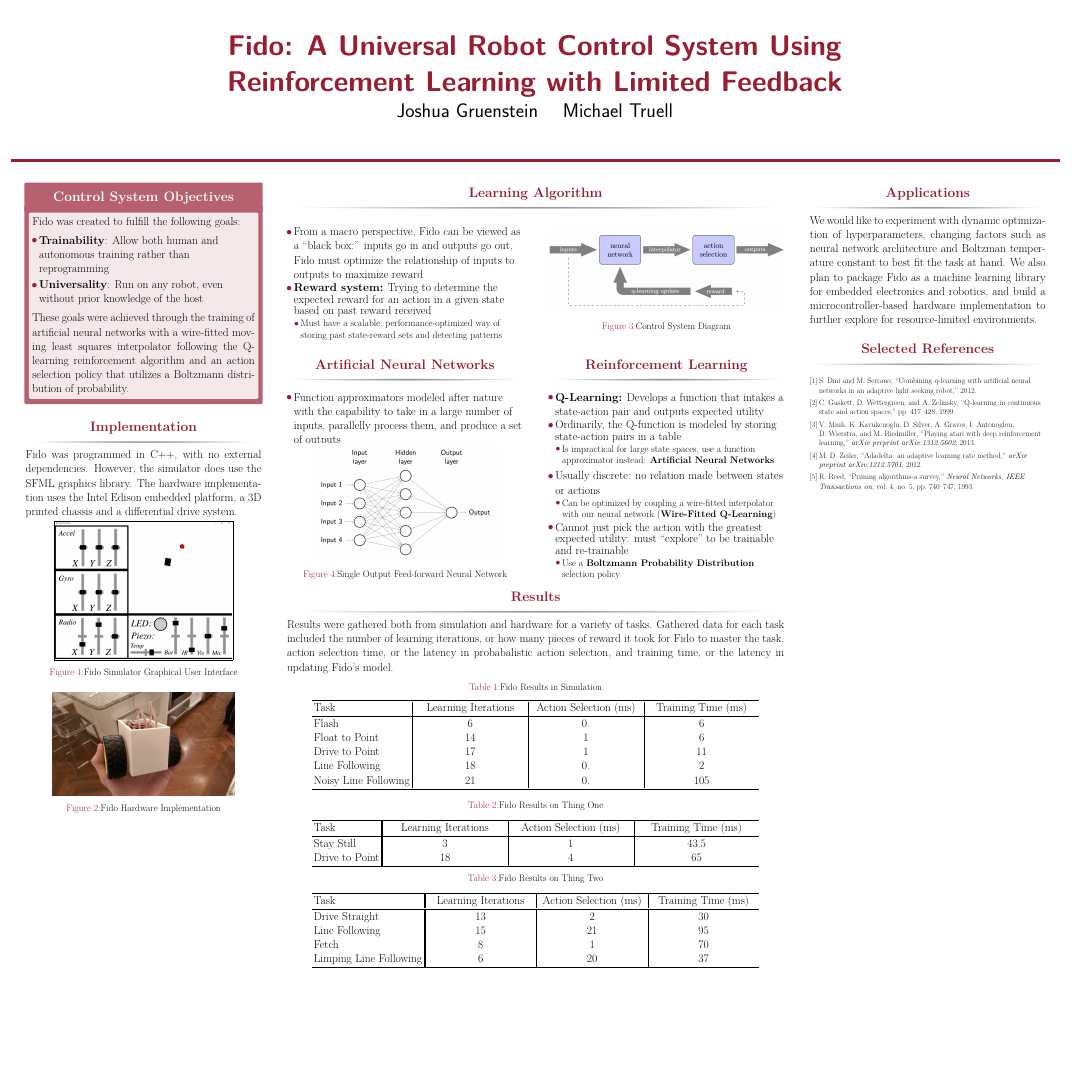
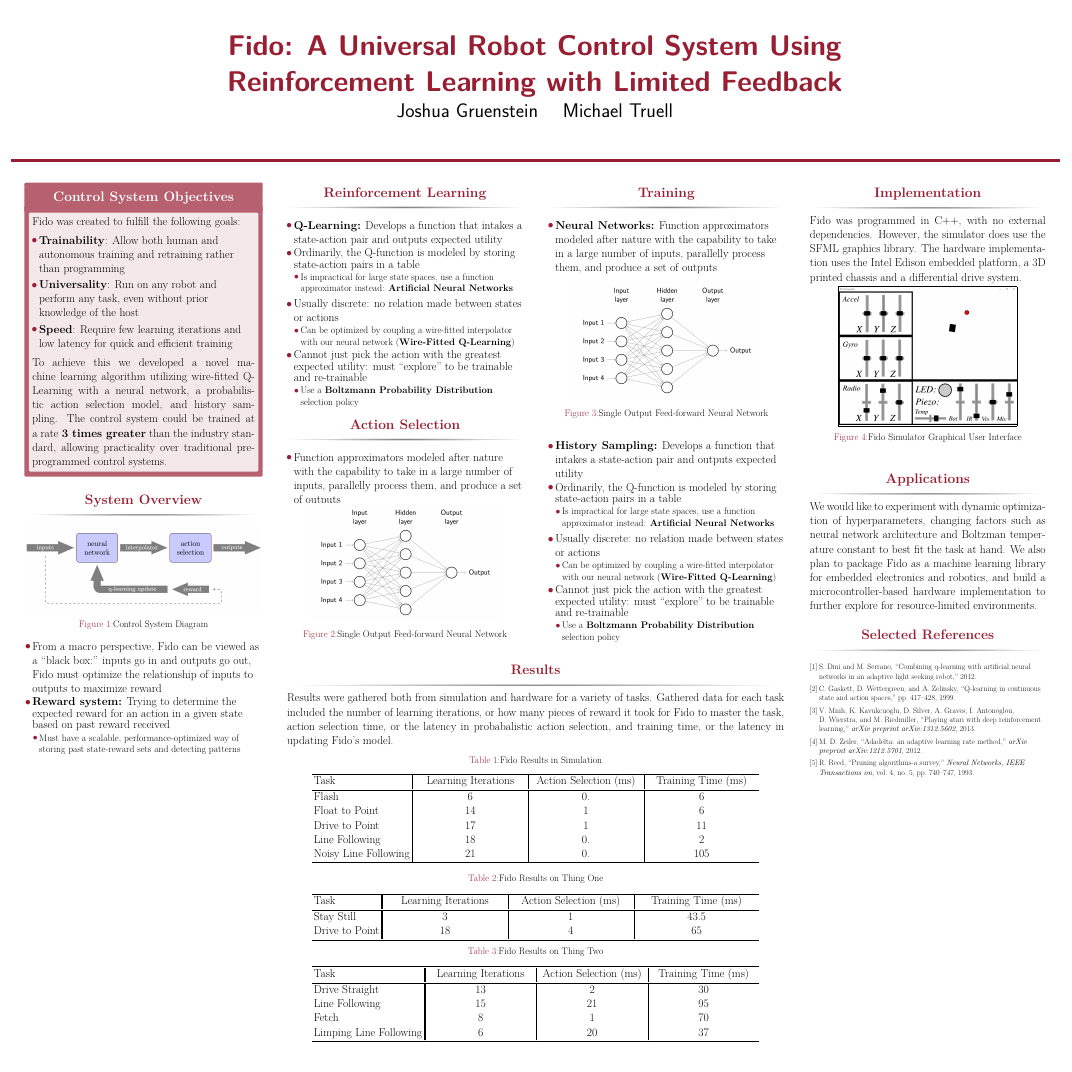
Before and after one commit to fido820/Research, a LaTeX poster (Paper/Poster.tex): the whole page. Compiled offline with pdfLaTeX.

Commit message:
rejigger learning algorithm

```diff
--- a/Paper/Poster.tex
+++ b/Paper/Poster.tex
@@ -43,28 +43,28 @@
 	\begin{alertblock}{Control System Objectives}
 		Fido was created to fulfill the following goals:
 		\begin{itemize}
-			\item \textbf{Trainability}: Allow both human and autonomous training rather than reprogramming
-			\item \textbf{Universality}: Run on any robot, even without prior knowledge of the host
+			\item \textbf{Trainability}: Allow both human and autonomous training and retraining rather than programming
+			\item \textbf{Universality}: Run on any robot and perform any task, even without prior knowledge of the host
+			\item \textbf{Speed}: Require few learning iterations and low latency for quick and efficient training
 		\end{itemize}
-		These goals were achieved through the training of artificial neural networks with a wire-fitted moving least squares interpolator following the Q-learning reinforcement algorithm and an action selection policy that utilizes a Boltzmann distribution of probability.
+		To achieve this we developed a novel machine learning algorithm utilizing wire-fitted Q-Learning with a neural network, a probabilistic action selection model, and history sampling.  The control system could be trained at a rate \textbf{3 times greater} than the industry standard, allowing practicality over traditional pre-programmed control systems.
 	\end{alertblock}
 
-	\begin{block}{Implementation}
-		Fido was programmed in C++, with no external dependencies.  However, the simulator does use the SFML graphics library.  The hardware implementation uses the Intel Edison embedded platform, a 3D printed chassis and a differential drive system.
-
+	\begin{block}{System Overview}
 		\begin{figure}
 			\centering
-			\fbox{\includegraphics[width=.75\linewidth]{Figures/Screenshot.png}}
-			\caption{Fido Simulator Graphical User Interface}
+			\includegraphics[width=\linewidth]{Figures/diagramRendered.png}
+			\caption{Control System Diagram}
 		\end{figure}
-
-		\begin{figure}
-			\centering
-			\includegraphics[width=.77\linewidth]{Figures/Prototype.jpg}
-			\caption{Fido Hardware Implementation}
-		\end{figure}
+		\vspace{-1cm}
+		\begin{itemize}
+			\item From a macro perspective, Fido can be viewed as a ``black box:'' inputs go in and outputs go out, Fido must optimize the relationship of inputs to outputs to maximize reward
+			\item  \textbf{Reward system:} Trying to determine the expected reward for an action in a given state based on past reward received
+			\begin{itemize}
+				\item Must have a scalable, performance-optimized way of storing past state-reward sets and detecting patterns
+			\end{itemize}
+		\end{itemize}
 	\end{block}
-
 
 \end{column}
 
@@ -72,47 +72,63 @@
 
 \begin{column}{\twocolwid}
 
-	\begin{block}{Learning Algorithm}
-		\begin{columns}[t,totalwidth=\twocolwid]
-			\begin{column}{\onecolwid}
-				\begin{itemize}
-					\item From a macro perspective, Fido can be viewed as a ``black box:'' inputs go in and outputs go out, Fido must optimize the relationship of inputs to outputs to maximize reward
-					\item  \textbf{Reward system:} Trying to determine the expected reward for an action in a given state based on past reward received
-					\begin{itemize}
-						\item Must have a scalable, performance-optimized way of storing past state-reward sets and detecting patterns
-					\end{itemize}
-				\end{itemize}
-			\end{column}
-			\begin{column}{\onecolwid}
-				\vspace{1cm}
-				\begin{figure}
-					\centering
-					\includegraphics[width=\linewidth]{Figures/diagramRendered.png}
-					\caption{Control System Diagram}
-				\end{figure}
-			\end{column}
-		\end{columns}
-	\end{block}
+\vspace{-1.65cm}
 
 \begin{columns}[t,totalwidth=\twocolwid]
 
-\begin{column}{\onecolwid}\begin{block}{Artificial Neural Networks}
+	\begin{column}{\onecolwid}
+		\begin{block}{Reinforcement Learning}
+			\begin{itemize}
+				\item \textbf{Q-Learning:} Develops a function that intakes a state-action pair and outputs expected utility
+				\item Ordinarily, the Q-function is modeled by storing state-action pairs in a table
+				\begin{itemize}
+					\item Is impractical for large state spaces, use a function approximator instead: \textbf{Artificial Neural Networks}
+				\end{itemize}
+
+				\item Usually discrete: no relation made between states or actions
+
+				\begin{itemize}
+					\item Can be optimized by coupling a wire-fitted interpolator with our neural network (\textbf{Wire-Fitted Q-Learning})
+				\end{itemize}
+
+				\item Cannot just pick the action with the greatest expected utility: must ``explore'' to be trainable and re-trainable
+				\begin{itemize}
+					\item Use a \textbf{Boltzmann Probability Distribution} selection policy
+				\end{itemize}
+			\end{itemize}
+			\vspace{-1.25cm}
+		\end{block}
+		\begin{block}{Action Selection}
+			\begin{itemize}
+				\item Function approximators modeled after nature with the capability to take in a large number of inputs, parallelly process them, and produce a set of outputs
+			\end{itemize}
+			\vspace{-1.2cm}
+			\begin{figure}
+				\centering
+				\includegraphics[width=.8\linewidth]{Figures/FeedForwardRendered}
+				\caption{Single Output Feed-forward Neural Network}
+				\label{fig:feedforward}
+			\end{figure}
+			\vspace{-3cm}
+		\end{block}
+	\end{column}
+
+	\begin{column}{\onecolwid}\begin{block}{Training}
+
+
 	\begin{itemize}
-		\item Function approximators modeled after nature with the capability to take in a large number of inputs, parallelly process them, and produce a set of outputs
+		\item \textbf{Neural Networks:} Function approximators modeled after nature with the capability to take in a large number of inputs, parallelly process them, and produce a set of outputs
 	\end{itemize}
-	\vspace{-1.2cm}
+
 	\begin{figure}
 		\centering
 		\includegraphics[width=.8\linewidth]{Figures/FeedForwardRendered}
 		\caption{Single Output Feed-forward Neural Network}
 		\label{fig:feedforward}
 	\end{figure}
-	\vspace{-3cm}
-\end{block}\end{column}
 
-\begin{column}{\onecolwid}\begin{block}{Reinforcement Learning}
 	\begin{itemize}
-		\item \textbf{Q-Learning:} Develops a function that intakes a state-action pair and outputs expected utility
+		\item \textbf{History Sampling:} Develops a function that intakes a state-action pair and outputs expected utility
 		\item Ordinarily, the Q-function is modeled by storing state-action pairs in a table
 		\begin{itemize}
 			\item Is impractical for large state spaces, use a function approximator instead: \textbf{Artificial Neural Networks}
@@ -185,6 +202,15 @@
 \begin{column}{\sepwid}\end{column}
 
 \begin{column}{\onecolwid}
+	\begin{block}{Implementation}
+		Fido was programmed in C++, with no external dependencies.  However, the simulator does use the SFML graphics library.  The hardware implementation uses the Intel Edison embedded platform, a 3D printed chassis and a differential drive system.
+
+		\begin{figure}
+			\centering
+			\fbox{\includegraphics[width=.75\linewidth]{Figures/Screenshot.png}}
+			\caption{Fido Simulator Graphical User Interface}
+		\end{figure}
+	\end{block}
 
 	\begin{block}{Applications}
 		We would like to experiment with dynamic optimization of hyperparameters, changing factors such as neural network architecture and Boltzman temperature constant to best fit the task at hand.  We also plan to package Fido as a machine learning library for embedded electronics and robotics, and build a microcontroller-based hardware implementation to further explore for resource-limited environments.
```
Also changed, not shown: Paper/Poster.pdf (added), Paper/Poster.tex (3 more changed lines).
